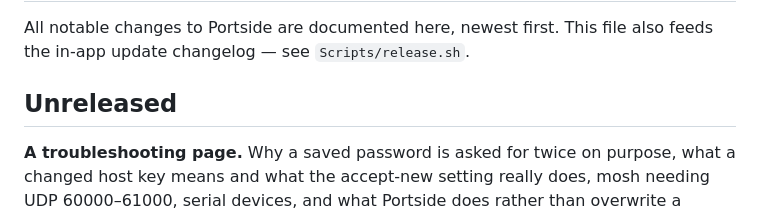
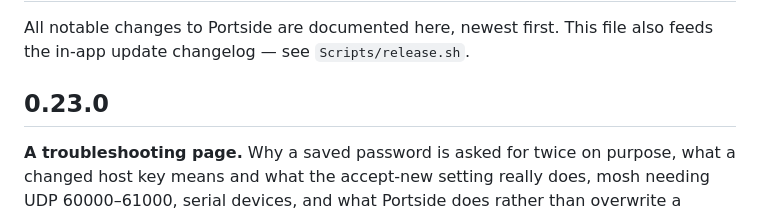
Before and after one commit to mcglothi/portside, a Markdown page: CHANGELOG.md, the part around the change. GitHub-like rendering.

Commit message:
Name the pending section 0.23.0
The docs ride along with 0.23 rather than going out as another patch, so
the section gets its real heading now. Keeping it as 'Unreleased' would
have meant a rename under time pressure at release, gated only by
release.sh noticing the version heading was missing.

Co-Authored-By: Claude Opus 5 <noreply@anthropic.com>

```diff
--- a/CHANGELOG.md
+++ b/CHANGELOG.md
@@ -3,7 +3,7 @@
 All notable changes to Portside are documented here, newest first. This file
 also feeds the in-app update changelog — see `Scripts/release.sh`.
 
-## Unreleased
+## 0.23.0
 
 **A troubleshooting page.** Why a saved password is asked for twice on purpose, what a changed host key means and what the accept-new setting really does, mosh needing UDP 60000–61000, serial devices, and what Portside does rather than overwrite a library it can't read. See [docs/troubleshooting.md](docs/troubleshooting.md).
 
```
Also changed, not shown: 1 other file.
